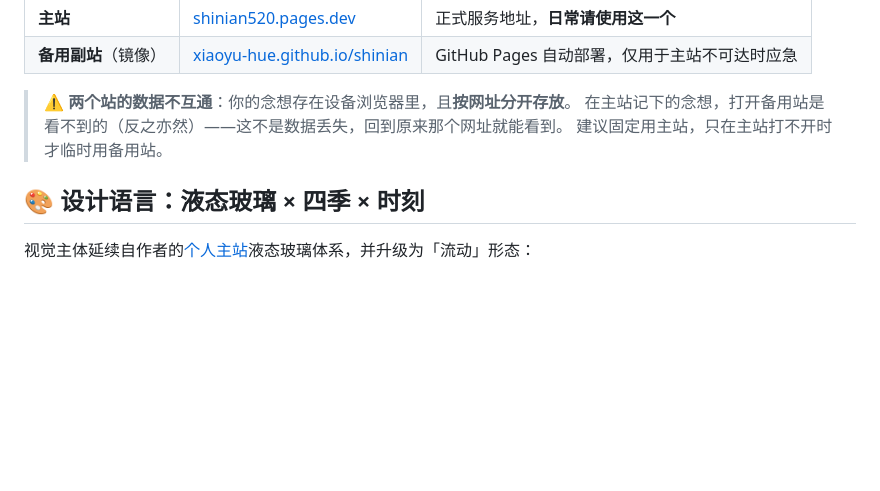
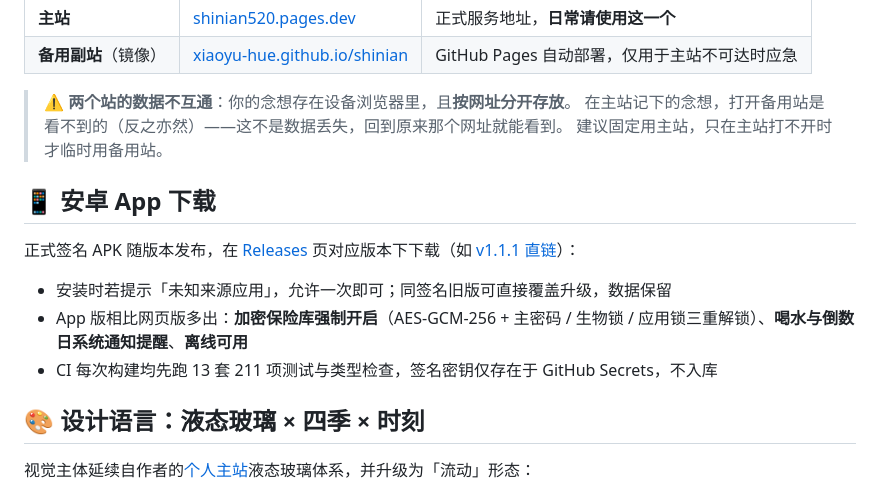
Before and after one commit to xiaoyu-hue/shinian, a Markdown page: README.md, the part around the change. GitHub-like rendering; blank space fills up the shorter version.

```diff
--- a/README.md
+++ b/README.md
@@ -53,6 +53,14 @@
 > ⚠️ **两个站的数据不互通**：你的念想存在设备浏览器里，且**按网址分开存放**。
 > 在主站记下的念想，打开备用站是看不到的（反之亦然）——这不是数据丢失，回到原来那个网址就能看到。
 > 建议固定用主站，只在主站打不开时才临时用备用站。
+
+## 📱 安卓 App 下载
+
+正式签名 APK 随版本发布，在 [Releases](https://github.com/xiaoyu-hue/shinian/releases) 页对应版本下下载（如 [v1.1.1 直链](https://github.com/xiaoyu-hue/shinian/releases/download/v1.1.1/shinian-v1.1.1-release.apk)）：
+
+- 安装时若提示「未知来源应用」，允许一次即可；同签名旧版可直接覆盖升级，数据保留
+- App 版相比网页版多出：**加密保险库强制开启**（AES-GCM-256 + 主密码 / 生物锁 / 应用锁三重解锁）、**喝水与倒数日系统通知提醒**、**离线可用**
+- CI 每次构建均先跑 13 套 211 项测试与类型检查，签名密钥仅存在于 GitHub Secrets，不入库
 
 ## 🎨 设计语言：液态玻璃 × 四季 × 时刻
 
```
Also changed, not shown: docs/PRD.md (+14 -0 lines).
